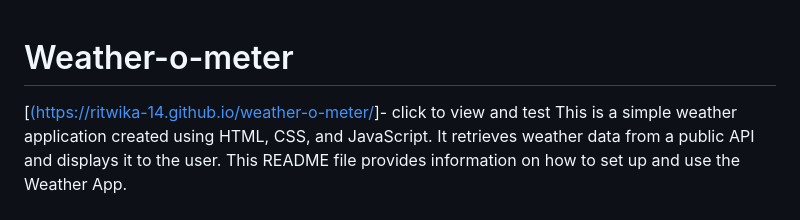
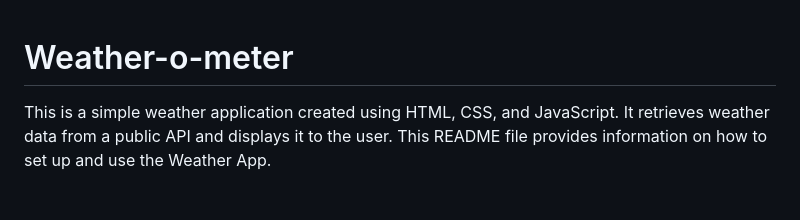
Before and after one commit to Ritwika-14/The-Weather-Channel, a Markdown page: README.md, the part around the change. GitHub-like rendering.

```diff
--- a/README.md
+++ b/README.md
@@ -1,5 +1,4 @@
 # Weather-o-meter
-[[(https://ritwika-14.github.io/weather-o-meter/](https://ritwika-14.github.io/weather-o-meter/)]- click to view and test
 This is a simple weather application created using HTML, CSS, and JavaScript. It retrieves weather data from a public API and displays it to the user. This README file provides information on how to set up and use the Weather App.
 
 ## Table of Contents
```
